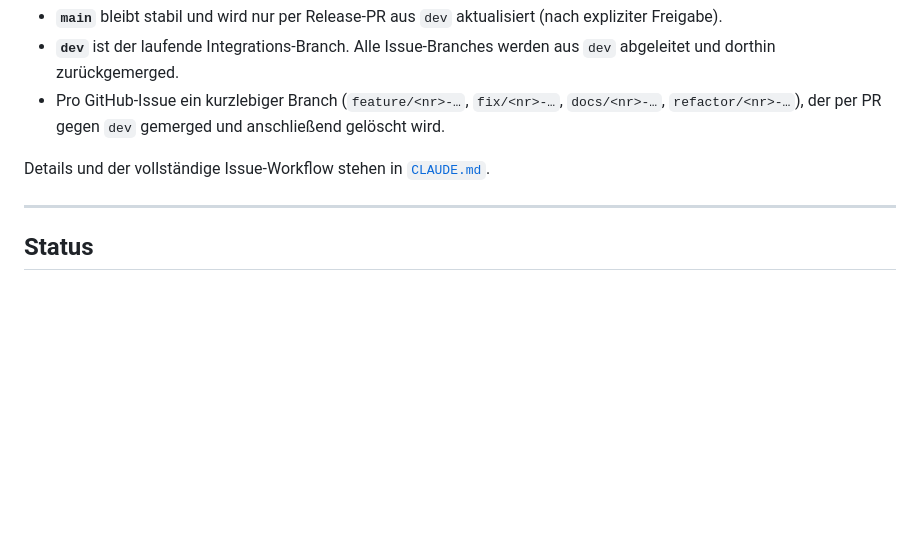
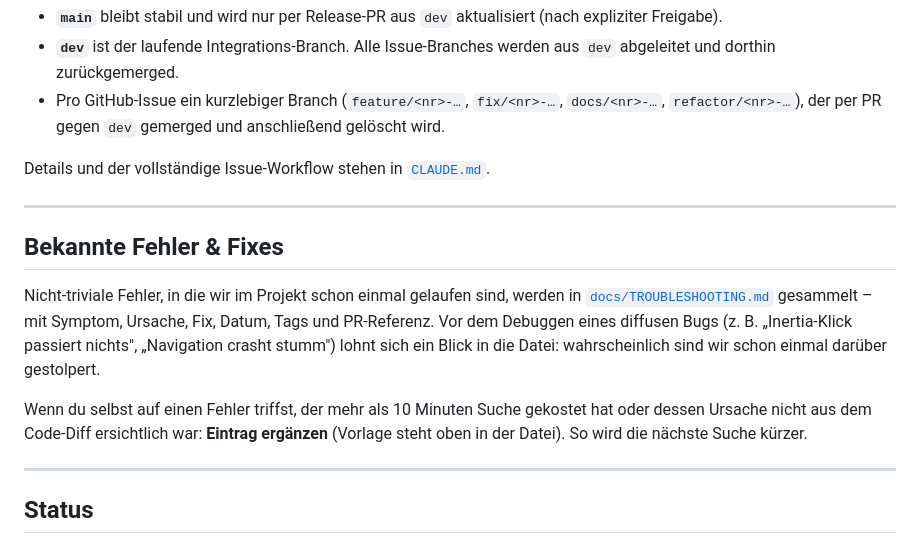
Before and after one commit to Psheikomaniac/reservation-agent, a Markdown page: README.md, the part around the change. GitHub-like rendering; blank space fills up the shorter version.

```diff
--- a/README.md
+++ b/README.md
@@ -178,6 +178,14 @@ Details und der vollständige Issue-Workflow stehen in [`CLAUDE.md`](CLAUDE.md).
 
 ---
 
+## Bekannte Fehler & Fixes
+
+Nicht-triviale Fehler, in die wir im Projekt schon einmal gelaufen sind, werden in [`docs/TROUBLESHOOTING.md`](docs/TROUBLESHOOTING.md) gesammelt – mit Symptom, Ursache, Fix, Datum, Tags und PR-Referenz. Vor dem Debuggen eines diffusen Bugs (z. B. „Inertia-Klick passiert nichts", „Navigation crasht stumm") lohnt sich ein Blick in die Datei: wahrscheinlich sind wir schon einmal darüber gestolpert.
+
+Wenn du selbst auf einen Fehler triffst, der mehr als 10 Minuten Suche gekostet hat oder dessen Ursache nicht aus dem Code-Diff ersichtlich war: **Eintrag ergänzen** (Vorlage steht oben in der Datei). So wird die nächste Suche kürzer.
+
+---
+
 ## Status
 
 - ✅ Konzept & PRDs (V1.0)
```
Also changed, not shown: docs/TROUBLESHOOTING.md (added, +87 -0 lines).
